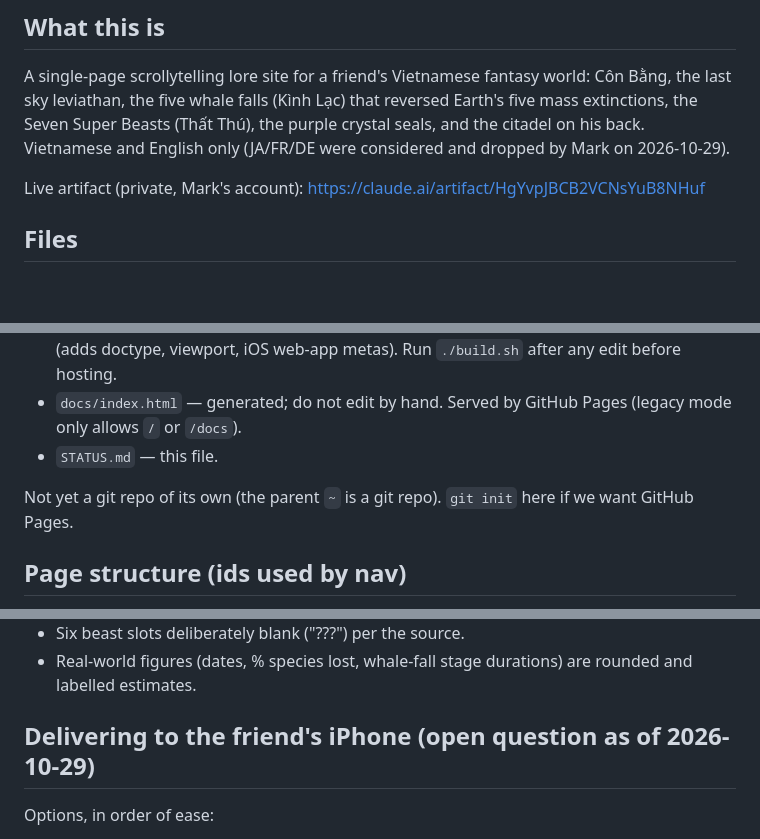
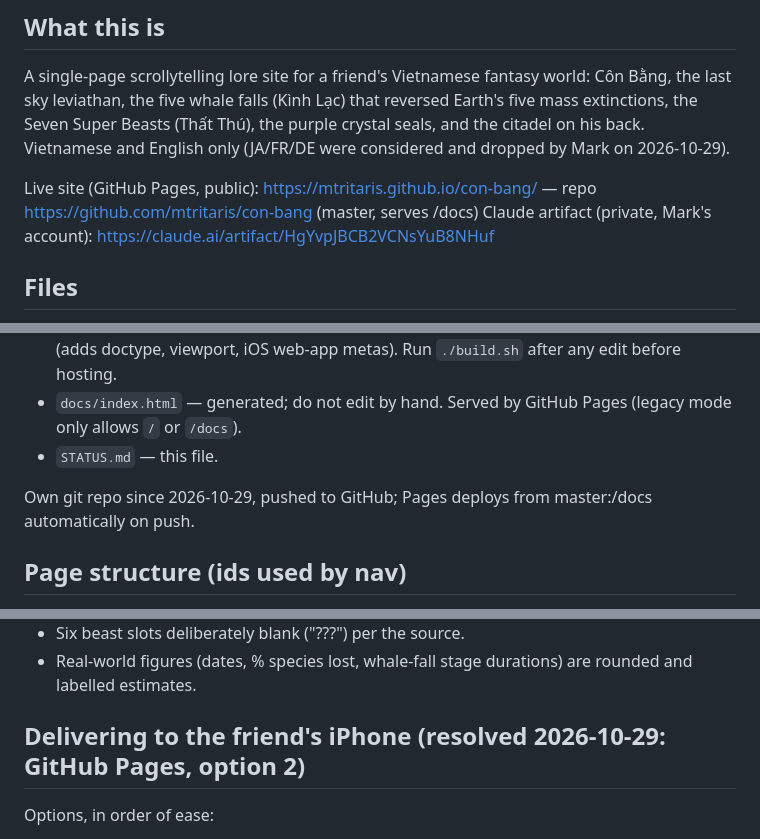
Before and after one commit to mtritaris/con-bang, a Markdown page: STATUS.md, 3 parts joined by grey strips. Drawn GitHub-style; blank space fills up the shorter version.

Commit message:
Record live site in STATUS.md
Co-Authored-By: Claude Fable 5.1 <noreply@anthropic.com>

```diff
--- a/STATUS.md
+++ b/STATUS.md
@@ -8,7 +8,8 @@ sky leviathan, the five whale falls (Kình Lạc) that reversed Earth's five mas
 Super Beasts (Thất Thú), the purple crystal seals, and the citadel on his back. Vietnamese and English
 only (JA/FR/DE were considered and dropped by Mark on 2026-10-29).
 
-Live artifact (private, Mark's account): https://claude.ai/artifact/HgYvpJBCB2VCNsYuB8NHuf
+Live site (GitHub Pages, public): https://mtritaris.github.io/con-bang/ — repo https://github.com/mtritaris/con-bang (master, serves /docs)
+Claude artifact (private, Mark's account): https://claude.ai/artifact/HgYvpJBCB2VCNsYuB8NHuf
 
 ## Files
 - `index.html` — the whole page (CSS, markup, content data, behaviour). Authored for the Claude
@@ -19,7 +20,7 @@ Live artifact (private, Mark's account): https://claude.ai/artifact/HgYvpJBCB2VC
 - `docs/index.html` — generated; do not edit by hand. Served by GitHub Pages (legacy mode only allows `/` or `/docs`).
 - `STATUS.md` — this file.
 
-Not yet a git repo of its own (the parent `~` is a git repo). `git init` here if we want GitHub Pages.
+Own git repo since 2026-10-29, pushed to GitHub; Pages deploys from master:/docs automatically on push.
 
 ## Page structure (ids used by nav)
 `#top` hero · `#story` original text + key terms · `#chronicle` five extinctions timeline ·
@@ -44,7 +45,7 @@ edit `D.ui.en`.
 - Real-world figures (dates, % species lost, whale-fall stage durations) are rounded and labelled
   estimates.
 
-## Delivering to the friend's iPhone (open question as of 2026-10-29)
+## Delivering to the friend's iPhone (resolved 2026-10-29: GitHub Pages, option 2)
 Options, in order of ease:
 1. Share the artifact from its Share menu, text the link; Safari → Share → Add to Home Screen.
 2. Host `docs/index.html` (GitHub Pages / Netlify / Cloudflare Pages), then Add to Home Screen.
```
